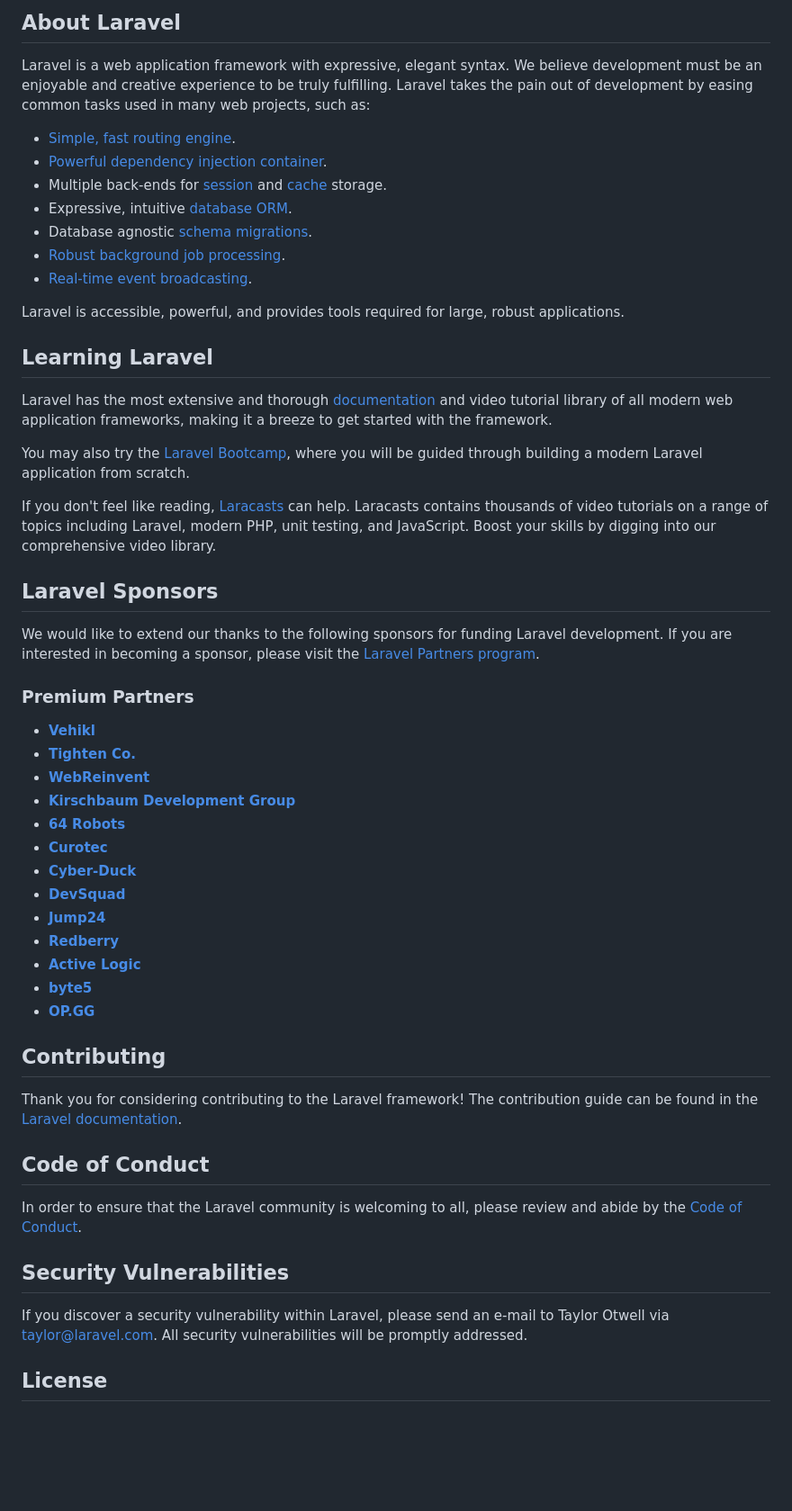
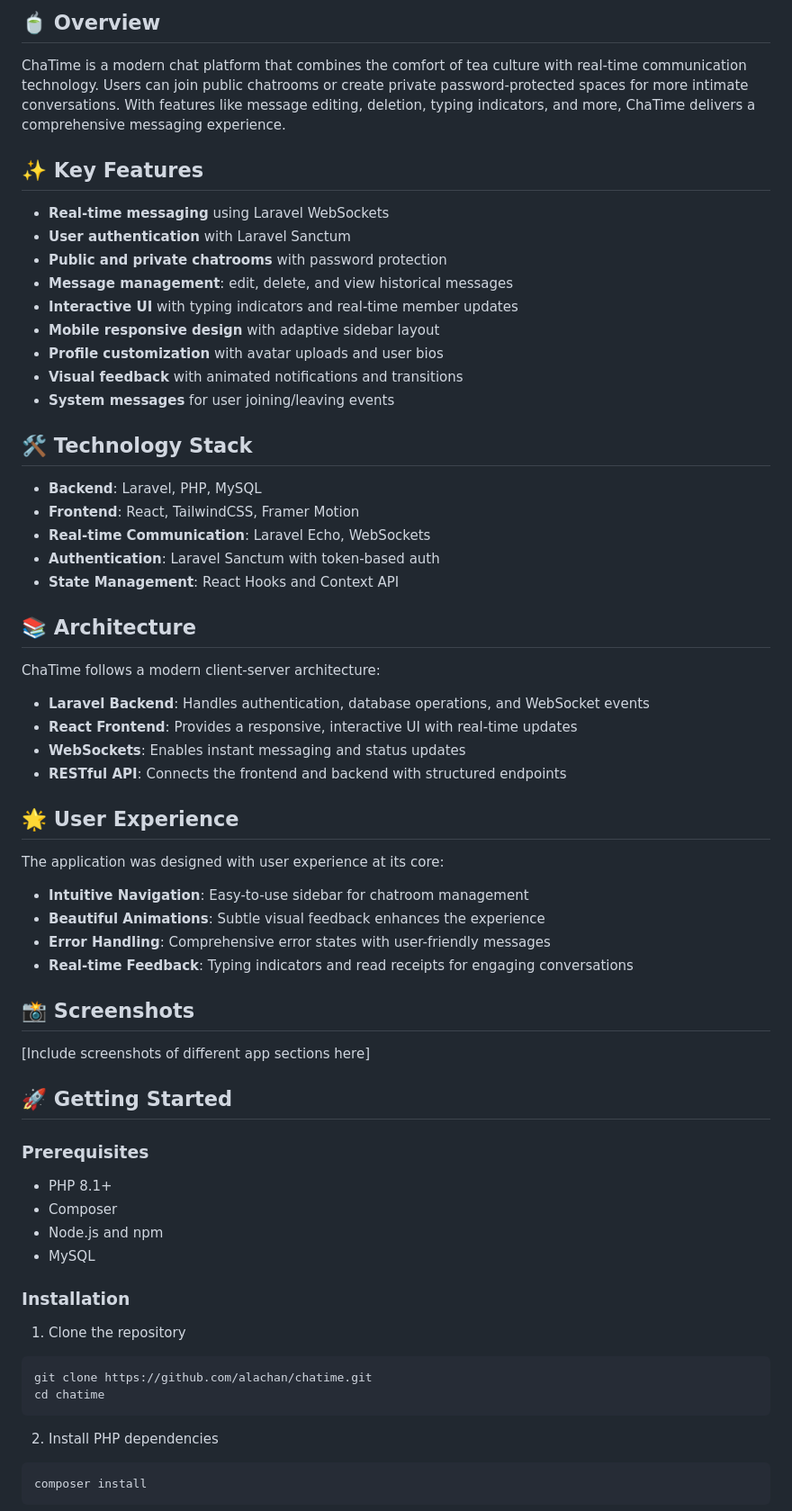
Before and after one commit to Alachan/ChaTime, a Markdown page: README.md, the part around the change printed below. Shown: that part at 90% size. Drawn GitHub-style; blank space fills up the shorter version.

````diff
--- a/README.md
+++ b/README.md
@@ -9,57 +4,68 @@
 
-## About Laravel
+## 🍵 Overview
 
-Laravel is a web application framework with expressive, elegant syntax. We believe development must be an enjoyable and creative experience to be truly fulfilling. Laravel takes the pain out of development by easing common tasks used in many web projects, such as:
+ChaTime is a modern chat platform that combines the comfort of tea culture with real-time communication technology. Users can join public chatrooms or create private password-protected spaces for more intimate conversations. With features like message editing, deletion, typing indicators, and more, ChaTime delivers a comprehensive messaging experience.
 
-- [Simple, fast routing engine](https://laravel.com/docs/routing).
-- [Powerful dependency injection container](https://laravel.com/docs/container).
-- Multiple back-ends for [session](https://laravel.com/docs/session) and [cache](https://laravel.com/docs/cache) storage.
-- Expressive, intuitive [database ORM](https://laravel.com/docs/eloquent).
-- Database agnostic [schema migrations](https://laravel.com/docs/migrations).
-- [Robust background job processing](https://laravel.com/docs/queues).
-- [Real-time event broadcasting](https://laravel.com/docs/broadcasting).
+## ✨ Key Features
 
-Laravel is accessible, powerful, and provides tools required for large, robust applications.
+- **Real-time messaging** using Laravel WebSockets
+- **User authentication** with Laravel Sanctum
+- **Public and private chatrooms** with password protection
+- **Message management**: edit, delete, and view historical messages
+- **Interactive UI** with typing indicators and real-time member updates
+- **Mobile responsive design** with adaptive sidebar layout
+- **Profile customization** with avatar uploads and user bios
+- **Visual feedback** with animated notifications and transitions
+- **System messages** for user joining/leaving events
 
-## Learning Laravel
+## 🛠️ Technology Stack
 
-Laravel has the most extensive and thorough [documentation](https://laravel.com/docs) and video tutorial library of all modern web application frameworks, making it a breeze to get started with the framework.
+- **Backend**: Laravel, PHP, MySQL
+- **Frontend**: React, TailwindCSS, Framer Motion
+- **Real-time Communication**: Laravel Echo, WebSockets
+- **Authentication**: Laravel Sanctum with token-based auth
+- **State Management**: React Hooks and Context API
 
-You may also try the [Laravel Bootcamp](https://bootcamp.laravel.com), where you will be guided through building a modern Laravel application from scratch.
+## 📚 Architecture
 
-If you don't feel like reading, [Laracasts](https://laracasts.com) can help. Laracasts contains thousands of video tutorials on a range of topics including Laravel, modern PHP, unit testing, and JavaScript. Boost your skills by digging into our comprehensive video library.
+ChaTime follows a modern client-server architecture:
 
-## Laravel Sponsors
+- **Laravel Backend**: Handles authentication, database operations, and WebSocket events
+- **React Frontend**: Provides a responsive, interactive UI with real-time updates
+- **WebSockets**: Enables instant messaging and status updates
+- **RESTful API**: Connects the frontend and backend with structured endpoints
 
-We would like to extend our thanks to the following sponsors for funding Laravel development. If you are interested in becoming a sponsor, please visit the [Laravel Partners program](https://partners.laravel.com).
+## 🌟 User Experience
 
-### Premium Partners
+The application was designed with user experience at its core:
 
-- **[Vehikl](https://vehikl.com/)**
-- **[Tighten Co.](https://tighten.co)**
-- **[WebReinvent](https://webreinvent.com/)**
-- **[Kirschbaum Development Group](https://kirschbaumdevelopment.com)**
-- **[64 Robots](https://64robots.com)**
-- **[Curotec](https://www.curotec.com/services/technologies/laravel/)**
-- **[Cyber-Duck](https://cyber-duck.co.uk)**
-- **[DevSquad](https://devsquad.com/hire-laravel-developers)**
-- **[Jump24](https://jump24.co.uk)**
-- **[Redberry](https://redberry.international/laravel/)**
-- **[Active Logic](https://activelogic.com)**
-- **[byte5](https://byte5.de)**
-- **[OP.GG](https://op.gg)**
+- **Intuitive Navigation**: Easy-to-use sidebar for chatroom management
+- **Beautiful Animations**: Subtle visual feedback enhances the experience
+- **Error Handling**: Comprehensive error states with user-friendly messages
+- **Real-time Feedback**: Typing indicators and read receipts for engaging conversations
 
-## Contributing
+## 📸 Screenshots
 
-Thank you for considering contributing to the Laravel framework! The contribution guide can be found in the [Laravel documentation](https://laravel.com/docs/contributions).
+[Include screenshots of different app sections here]
 
-## Code of Conduct
+## 🚀 Getting Started
 
-In order to ensure that the Laravel community is welcoming to all, please review and abide by the [Code of Conduct](https://laravel.com/docs/contributions#code-of-conduct).
+### Prerequisites
+- PHP 8.1+
+- Composer
+- Node.js and npm
+- MySQL
 
-## Security Vulnerabilities
+### Installation
 
-If you discover a security vulnerability within Laravel, please send an e-mail to Taylor Otwell via [taylor@laravel.com](mailto:taylor@laravel.com). All security vulnerabilities will be promptly addressed.
+1. Clone the repository
+```bash
+git clone https://github.com/alachan/chatime.git
+cd chatime
+```
 
-## License
+2. Install PHP dependencies
+```bash
+composer install
+```
 
````
Also changed, not shown: other parts of README.md (+63 -8 lines).
